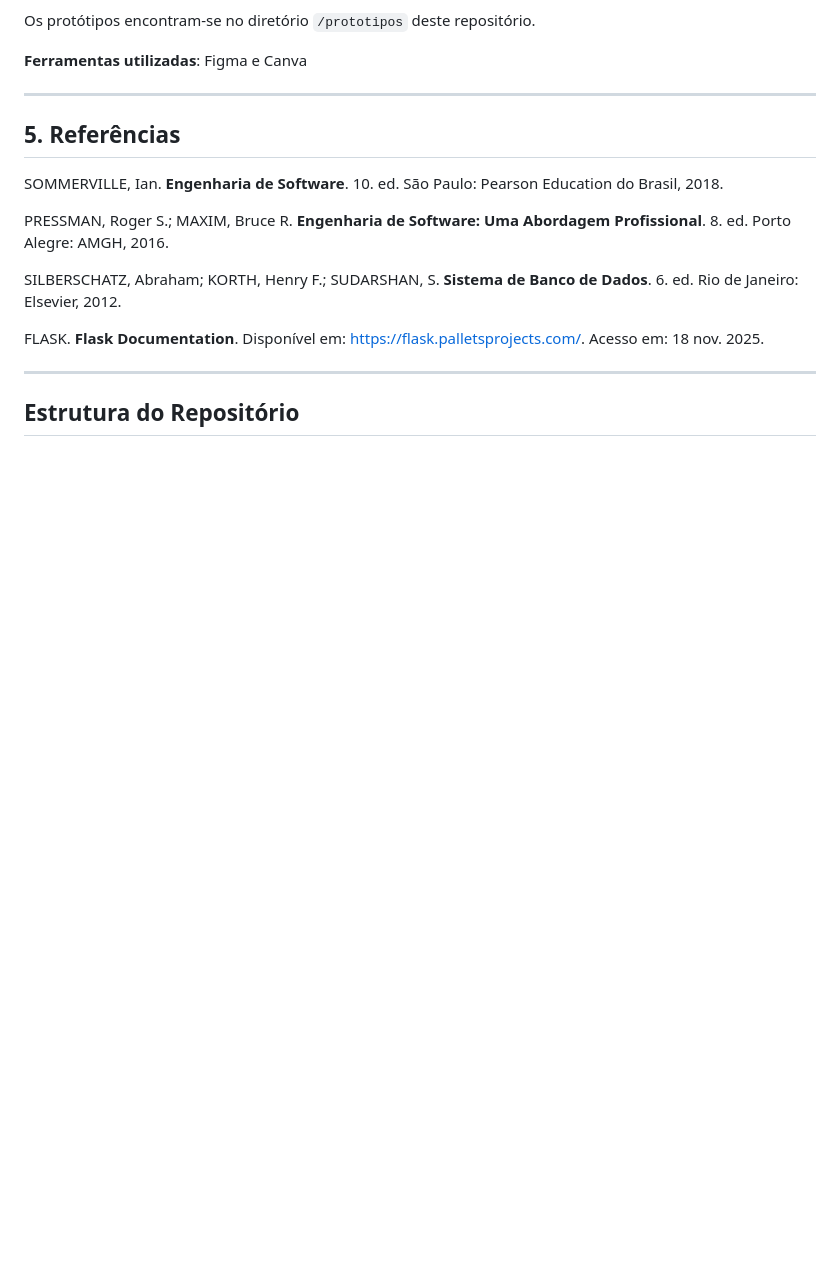
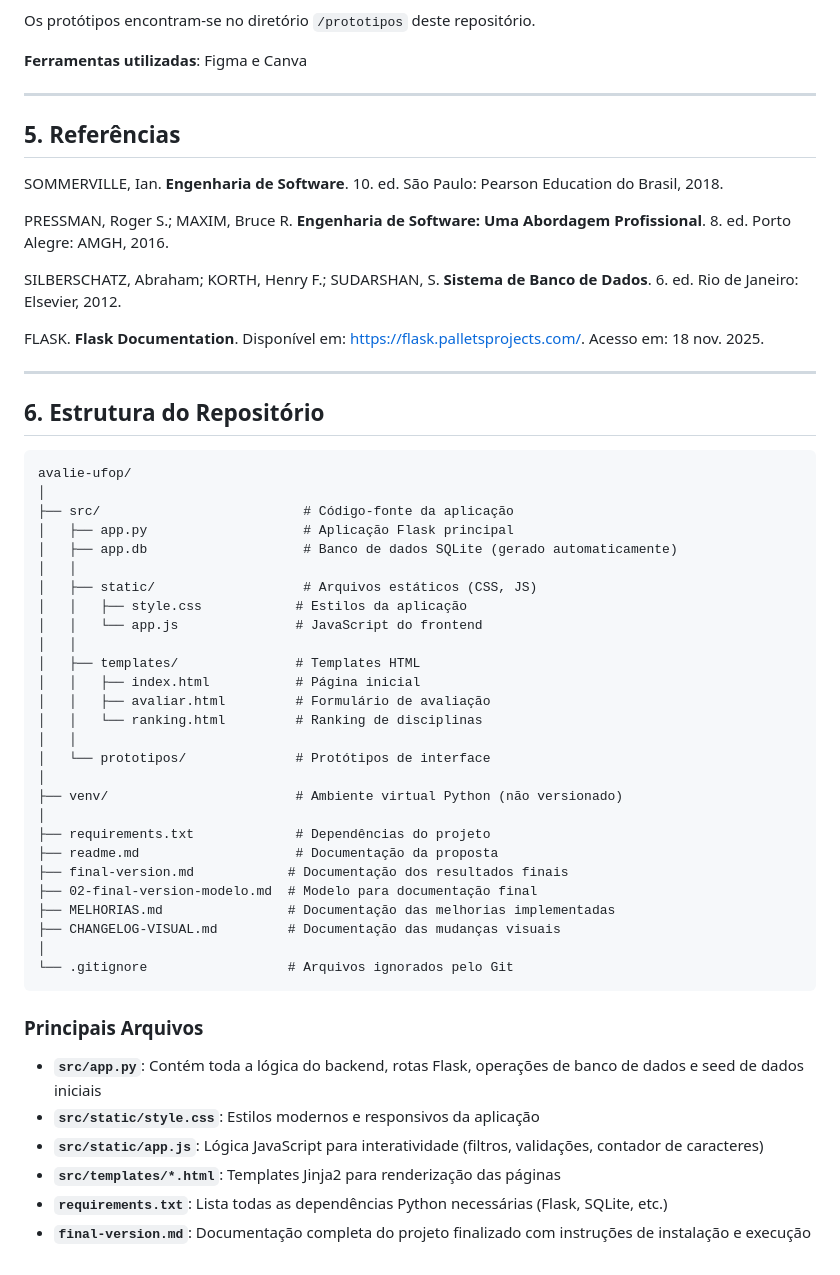
Before and after one commit to pabloreis5/avalie-ufop, a Markdown page: readme.md, the part around the change. GitHub-like rendering; blank space fills up the shorter version.

Commit message:
readme v2

````diff
--- a/readme.md
+++ b/readme.md
@@ -105,4 +105,43 @@ FLASK. **Flask Documentation**. Disponível em: https://flask.palletsprojects.co
 
 ---
 
-## Estrutura do Repositório
+## 6. Estrutura do Repositório
+
+```
+avalie-ufop/
+│
+├── src/                          # Código-fonte da aplicação
+│   ├── app.py                    # Aplicação Flask principal
+│   ├── app.db                    # Banco de dados SQLite (gerado automaticamente)
+│   │
+│   ├── static/                   # Arquivos estáticos (CSS, JS)
+│   │   ├── style.css            # Estilos da aplicação
+│   │   └── app.js               # JavaScript do frontend
+│   │
+│   ├── templates/               # Templates HTML
+│   │   ├── index.html           # Página inicial
+│   │   ├── avaliar.html         # Formulário de avaliação
+│   │   └── ranking.html         # Ranking de disciplinas
+│   │
+│   └── prototipos/              # Protótipos de interface
+│
+├── venv/                        # Ambiente virtual Python (não versionado)
+│
+├── requirements.txt             # Dependências do projeto
+├── readme.md                    # Documentação da proposta
+├── final-version.md            # Documentação dos resultados finais
+├── 02-final-version-modelo.md  # Modelo para documentação final
+├── MELHORIAS.md                # Documentação das melhorias implementadas
+├── CHANGELOG-VISUAL.md         # Documentação das mudanças visuais
+│
+└── .gitignore                  # Arquivos ignorados pelo Git
+```
+
+### Principais Arquivos
+
+- **`src/app.py`**: Contém toda a lógica do backend, rotas Flask, operações de banco de dados e seed de dados iniciais
+- **`src/static/style.css`**: Estilos modernos e responsivos da aplicação
+- **`src/static/app.js`**: Lógica JavaScript para interatividade (filtros, validações, contador de caracteres)
+- **`src/templates/*.html`**: Templates Jinja2 para renderização das páginas
+- **`requirements.txt`**: Lista todas as dependências Python necessárias (Flask, SQLite, etc.)
+- **`final-version.md`**: Documentação completa do projeto finalizado com instruções de instalação e execução
````
